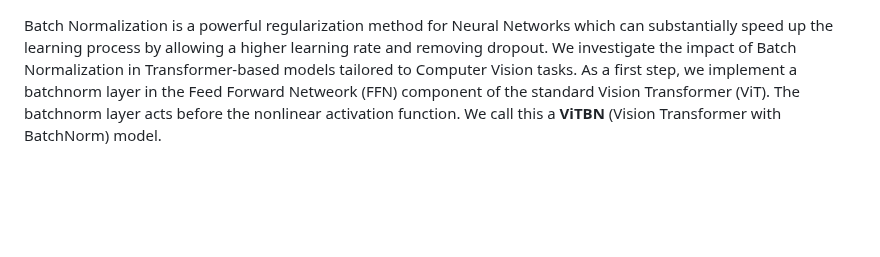
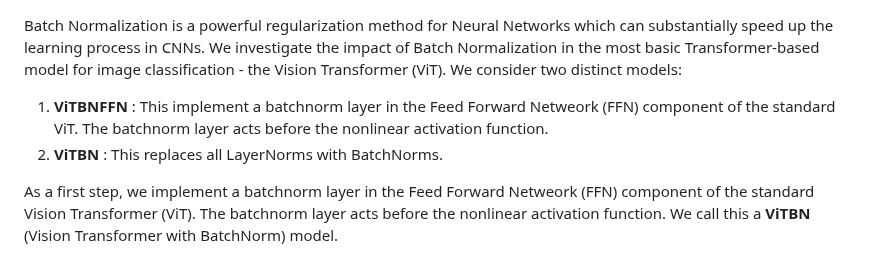
Before and after one commit to anindyahepth/BatchNorm_in_Transformers_CV, a Markdown page: README.md, the part around the change. Rendered like a GitHub page; blank space fills up the shorter version.

```diff
--- a/README.md
+++ b/README.md
@@ -1,8 +1,13 @@
 
 Batch Normalization is a powerful regularization method for Neural Networks which can
-substantially speed up the learning process by allowing a higher learning rate and
-removing dropout. We investigate the impact of Batch Normalization in Transformer-based
-models tailored to Computer Vision tasks. As a first step, we implement a batchnorm layer
+substantially speed up the learning process in CNNs. We investigate the impact of Batch Normalization
+in the most basic Transformer-based model for image classification - the Vision Transformer (ViT).
+We consider two distinct models:
+
+1. **ViTBNFFN** : This implement a batchnorm layer in the Feed Forward Netweork (FFN) component of the standard ViT. The batchnorm layer acts before the nonlinear activation function.
+2. **ViTBN** : This replaces all LayerNorms with BatchNorms.
+
+As a first step, we implement a batchnorm layer
 in the Feed Forward Netweork (FFN) component of the standard Vision Transformer (ViT).
 The batchnorm layer acts before the nonlinear activation function. We call this a
 **ViTBN** (Vision Transformer with BatchNorm) model.
```
